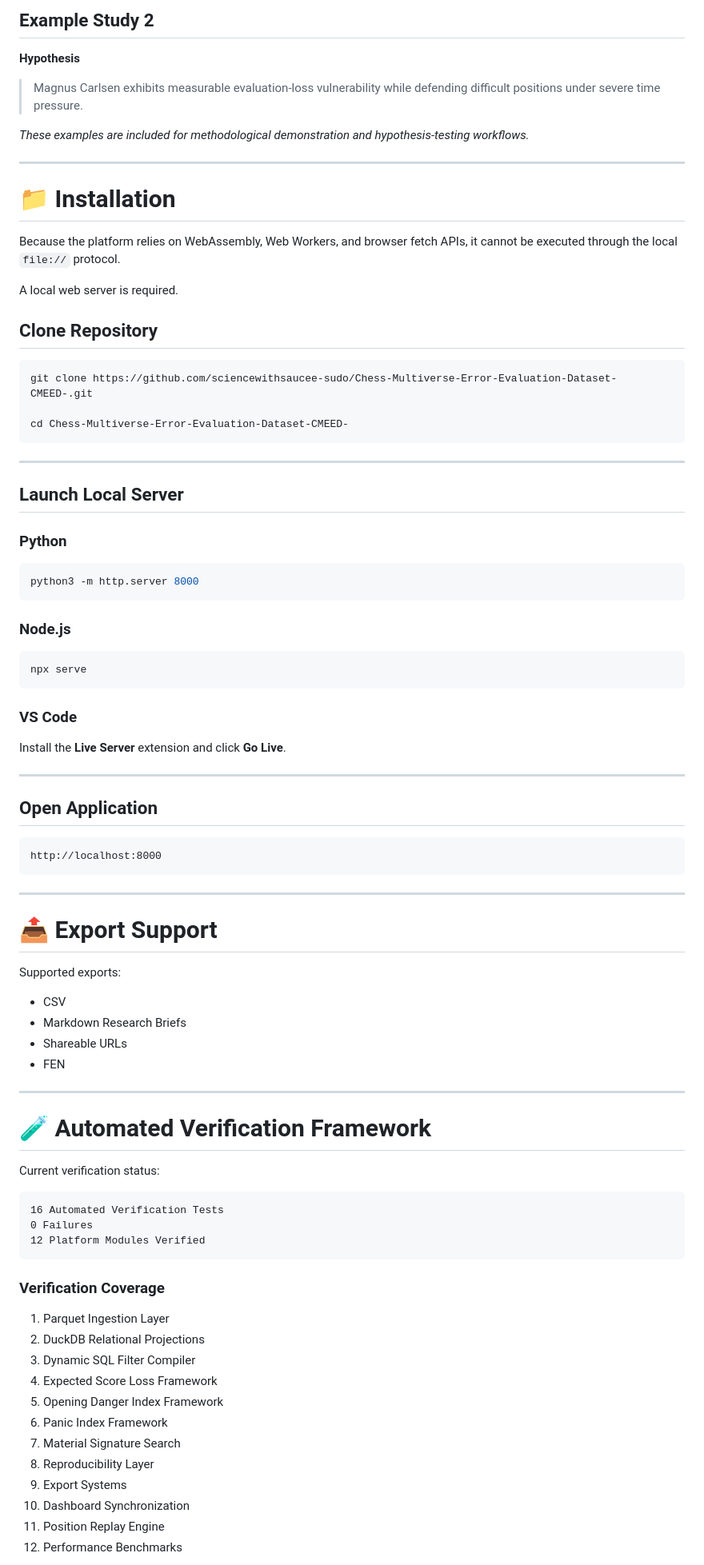
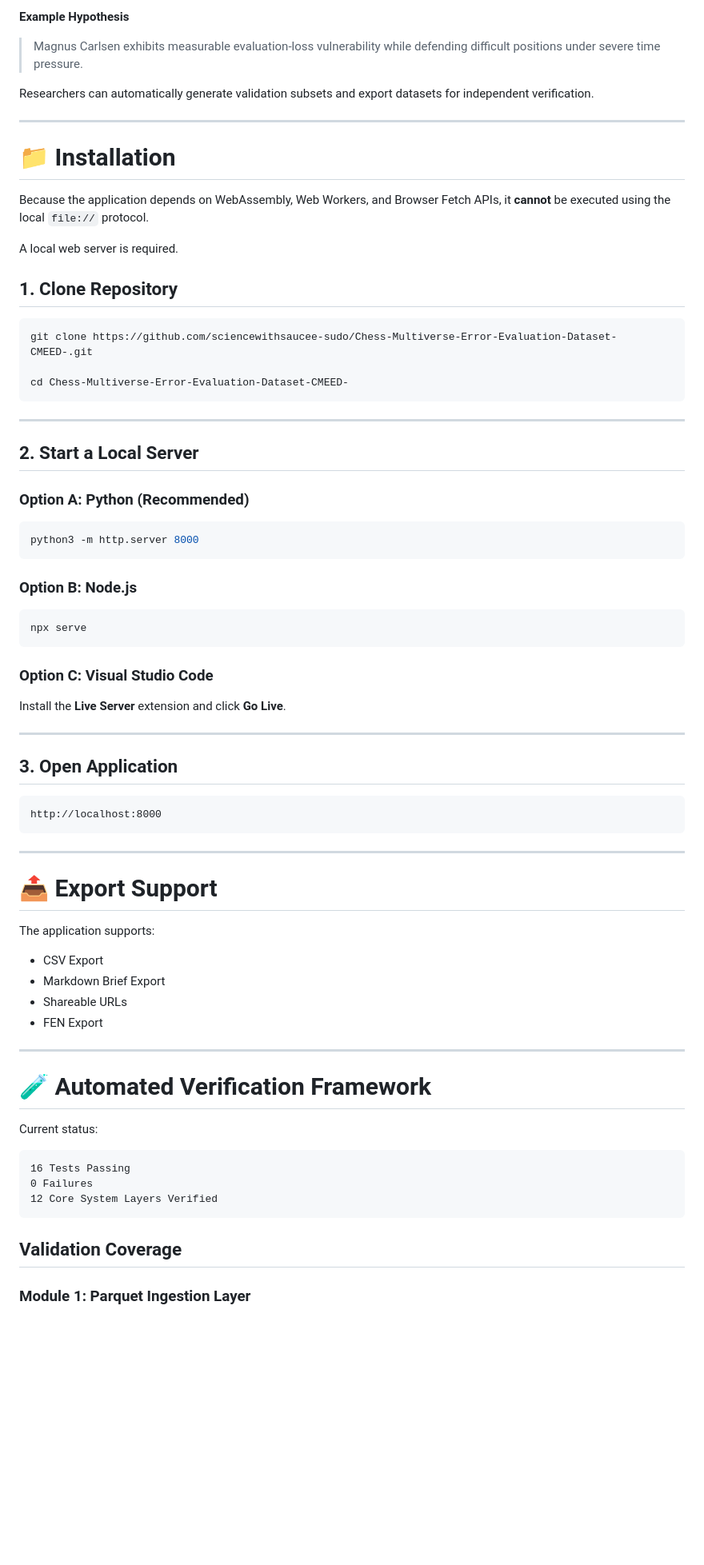
Before and after one commit to sciencewithsaucee-sudo/Chess-Multiverse-Error-Explorer, a Markdown page: README.md, the part around one of its changes. Shown at 80% size. Drawn GitHub-style; blank space fills up the shorter version.

````diff
--- a/README.md
+++ b/README.md
@@ -337,21 +387,19 @@ PI_{<60}
 
-## Example Study 2
-
-**Hypothesis**
+**Example Hypothesis**
 
 > Magnus Carlsen exhibits measurable evaluation-loss vulnerability while defending difficult positions under severe time pressure.
 
-*These examples are included for methodological demonstration and hypothesis-testing workflows.*
+Researchers can automatically generate validation subsets and export datasets for independent verification.
 
 ---
 
 # 📁 Installation
 
-Because the platform relies on WebAssembly, Web Workers, and browser fetch APIs, it cannot be executed through the local `file://` protocol.
+Because the application depends on WebAssembly, Web Workers, and Browser Fetch APIs, it **cannot** be executed using the local `file://` protocol.
 
 A local web server is required.
 
-## Clone Repository
+## 1. Clone Repository
 
 ```bash
 git clone https://github.com/sciencewithsaucee-sudo/Chess-Multiverse-Error-Evaluation-Dataset-CMEED-.git
@@ -361,27 +409,27 @@ cd Chess-Multiverse-Error-Evaluation-Dataset-CMEED-
 
 ---
 
-## Launch Local Server
+## 2. Start a Local Server
 
-### Python
+### Option A: Python (Recommended)
 
 ```bash
 python3 -m http.server 8000
 ```
 
-### Node.js
+### Option B: Node.js
 
 ```bash
 npx serve
 ```
 
-### VS Code
+### Option C: Visual Studio Code
 
 Install the **Live Server** extension and click **Go Live**.
 
 ---
 
-## Open Application
+## 3. Open Application
 
 ```text
 http://localhost:8000
@@ -391,37 +439,26 @@ http://localhost:8000
 
 # 📤 Export Support
 
-Supported exports:
+The application supports:
 
-- CSV
-- Markdown Research Briefs
+- CSV Export
+- Markdown Brief Export
 - Shareable URLs
-- FEN
+- FEN Export
 
 ---
 
 # 🧪 Automated Verification Framework
 
-Current verification status:
+Current status:
 
 ```text
-16 Automated Verification Tests
+16 Tests Passing
 0 Failures
-12 Platform Modules Verified
+12 Core System Layers Verified
 ```
 
-### Verification Coverage
+## Validation Coverage
 
-1. Parquet Ingestion Layer
-2. DuckDB Relational Projections
-3. Dynamic SQL Filter Compiler
-4. Expected Score Loss Framework
-5. Opening Danger Index Framework
-6. Panic Index Framework
-7. Material Signature Search
-8. Reproducibility Layer
-9. Export Systems
-10. Dashboard Synchronization
-11. Position Replay Engine
-12. Performance Benchmarks
+### Module 1: Parquet Ingestion Layer
 
````
Also changed, not shown: other parts of README.md (+236 -108 lines).
